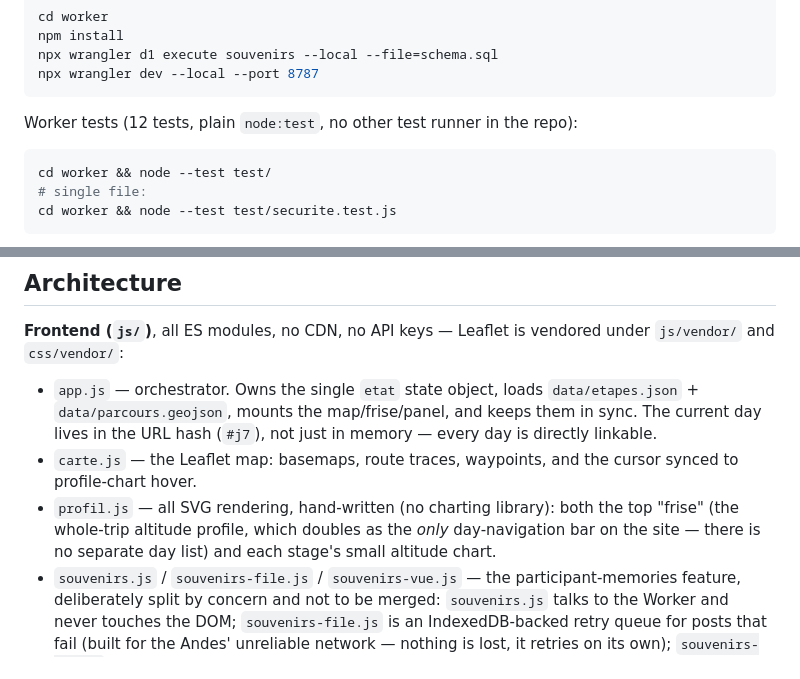
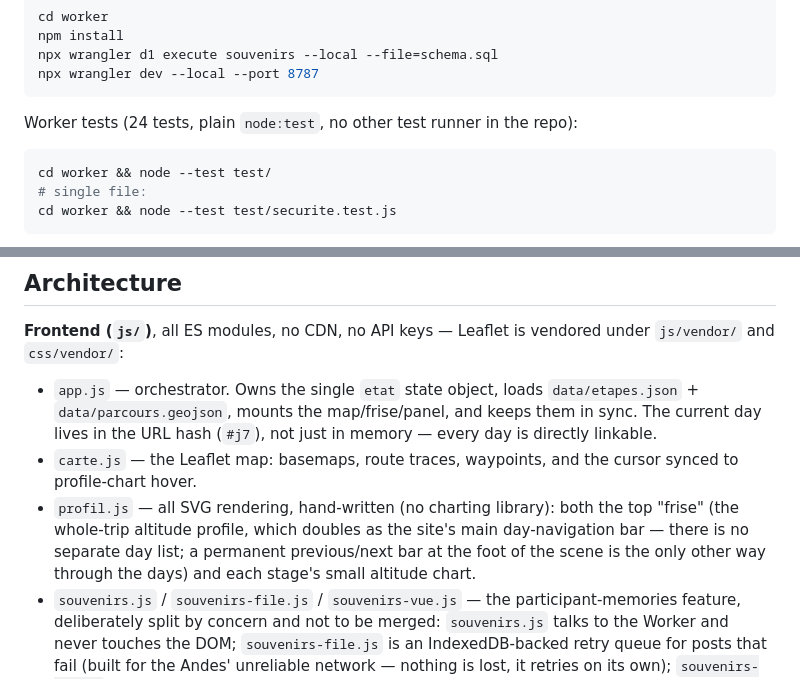
Before and after one commit to tinmarlastar/salta-cusco, a Markdown page: CLAUDE.md, 2 parts joined by grey strips. Rendered like a GitHub page.

````diff
--- a/CLAUDE.md
+++ b/CLAUDE.md
@@ -35,7 +35,7 @@ npx wrangler d1 execute souvenirs --local --file=schema.sql
 npx wrangler dev --local --port 8787
 ```
 
-Worker tests (12 tests, plain `node:test`, no other test runner in the repo):
+Worker tests (24 tests, plain `node:test`, no other test runner in the repo):
 
 ```bash
 cd worker && node --test test/
@@ -77,9 +77,10 @@ under `js/vendor/` and `css/vendor/`:
 - `carte.js` — the Leaflet map: basemaps, route traces, waypoints, and the
   cursor synced to profile-chart hover.
 - `profil.js` — all SVG rendering, hand-written (no charting library): both the
-  top "frise" (the whole-trip altitude profile, which doubles as the *only*
-  day-navigation bar on the site — there is no separate day list) and each
-  stage's small altitude chart.
+  top "frise" (the whole-trip altitude profile, which doubles as the site's main
+  day-navigation bar — there is no separate day list; a permanent
+  previous/next bar at the foot of the scene is the only other way through the
+  days) and each stage's small altitude chart.
 - `souvenirs.js` / `souvenirs-file.js` / `souvenirs-vue.js` — the
   participant-memories feature, deliberately split by concern and not to be
   merged: `souvenirs.js` talks to the Worker and never touches the DOM;
````
Also changed, not shown: README.md (+42 -21 lines).
